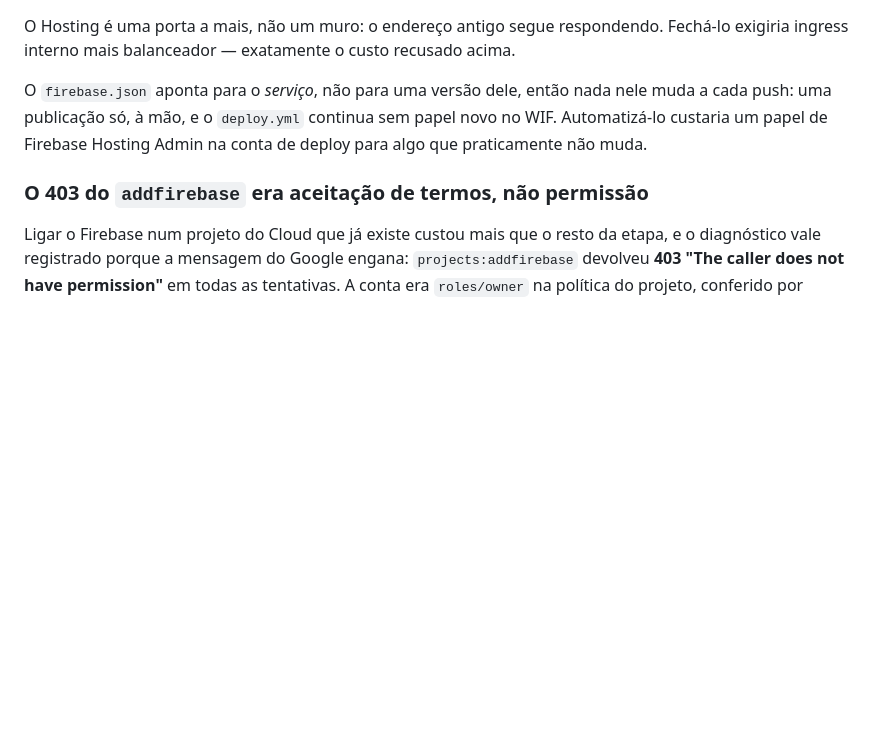
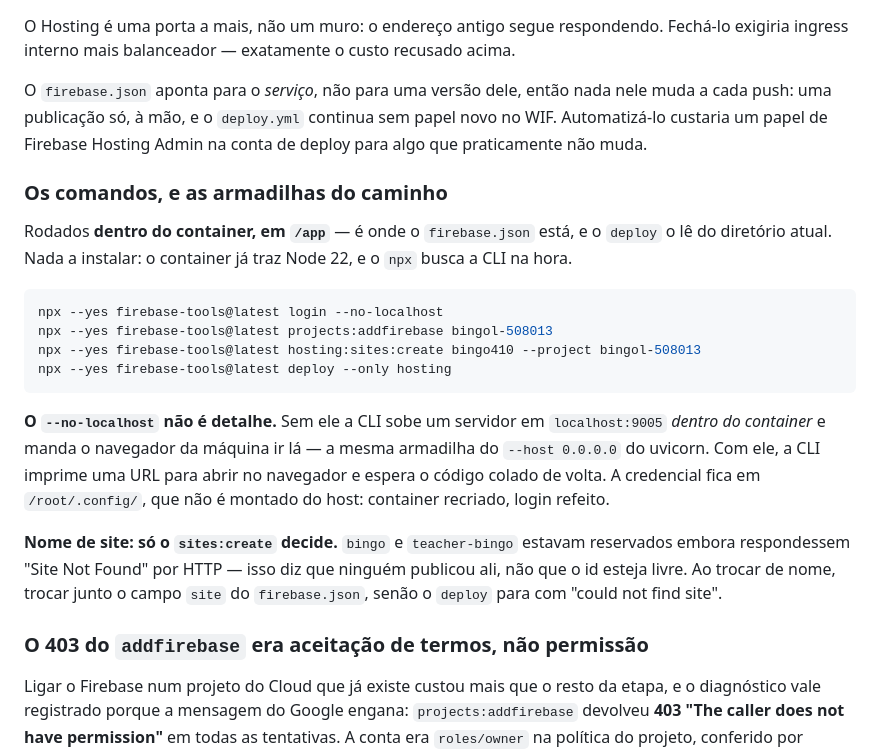
Before and after one commit to aureliobarbosa/bingo, a Markdown page: docs/DECISOES.md, the part around the change. Drawn GitHub-style; blank space fills up the shorter version.

````diff
--- a/docs/DECISOES.md
+++ b/docs/DECISOES.md
@@ -1115,6 +1115,30 @@ nele muda a cada push: uma publicação só, à mão, e o `deploy.yml` continua
 papel novo no WIF. Automatizá-lo custaria um papel de Firebase Hosting Admin na
 conta de deploy para algo que praticamente não muda.
 
+### Os comandos, e as armadilhas do caminho
+
+Rodados **dentro do container, em `/app`** — é onde o `firebase.json` está, e o
+`deploy` o lê do diretório atual. Nada a instalar: o container já traz Node 22,
+e o `npx` busca a CLI na hora.
+
+```bash
+npx --yes firebase-tools@latest login --no-localhost
+npx --yes firebase-tools@latest projects:addfirebase bingol-508013
+npx --yes firebase-tools@latest hosting:sites:create bingo410 --project bingol-508013
+npx --yes firebase-tools@latest deploy --only hosting
+```
+
+**O `--no-localhost` não é detalhe.** Sem ele a CLI sobe um servidor em
+`localhost:9005` *dentro do container* e manda o navegador da máquina ir lá — a
+mesma armadilha do `--host 0.0.0.0` do uvicorn. Com ele, a CLI imprime uma URL
+para abrir no navegador e espera o código colado de volta. A credencial fica em
+`/root/.config/`, que não é montado do host: container recriado, login refeito.
+
+**Nome de site: só o `sites:create` decide.** `bingo` e `teacher-bingo` estavam
+reservados embora respondessem "Site Not Found" por HTTP — isso diz que ninguém
+publicou ali, não que o id esteja livre. Ao trocar de nome, trocar junto o campo
+`site` do `firebase.json`, senão o `deploy` para com "could not find site".
+
 ### O 403 do `addfirebase` era aceitação de termos, não permissão
 
 Ligar o Firebase num projeto do Cloud que já existe custou mais que o resto da
````
Also changed, not shown: CLAUDE.md (+3 -1 lines), docs/PLANO.md (+15 -40 lines).
